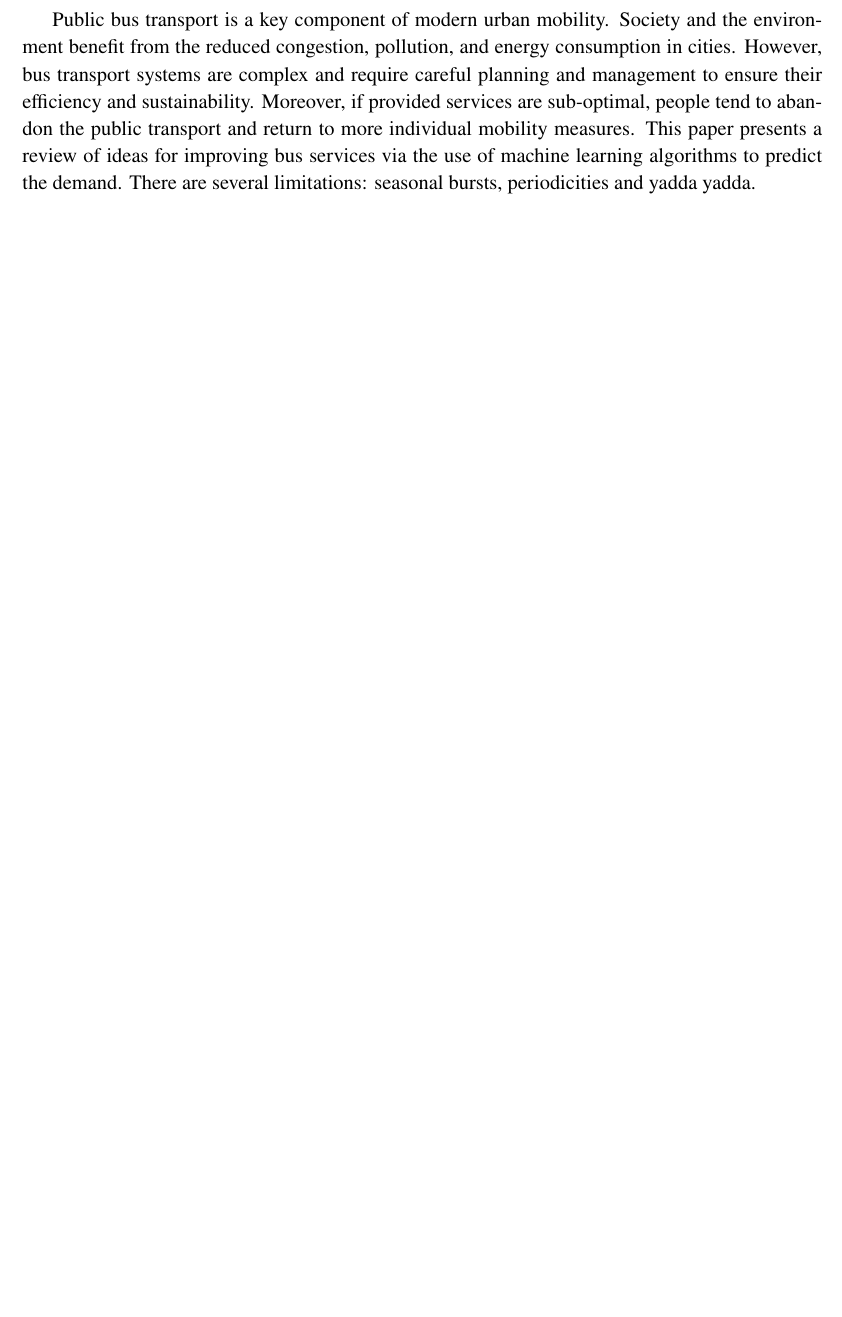
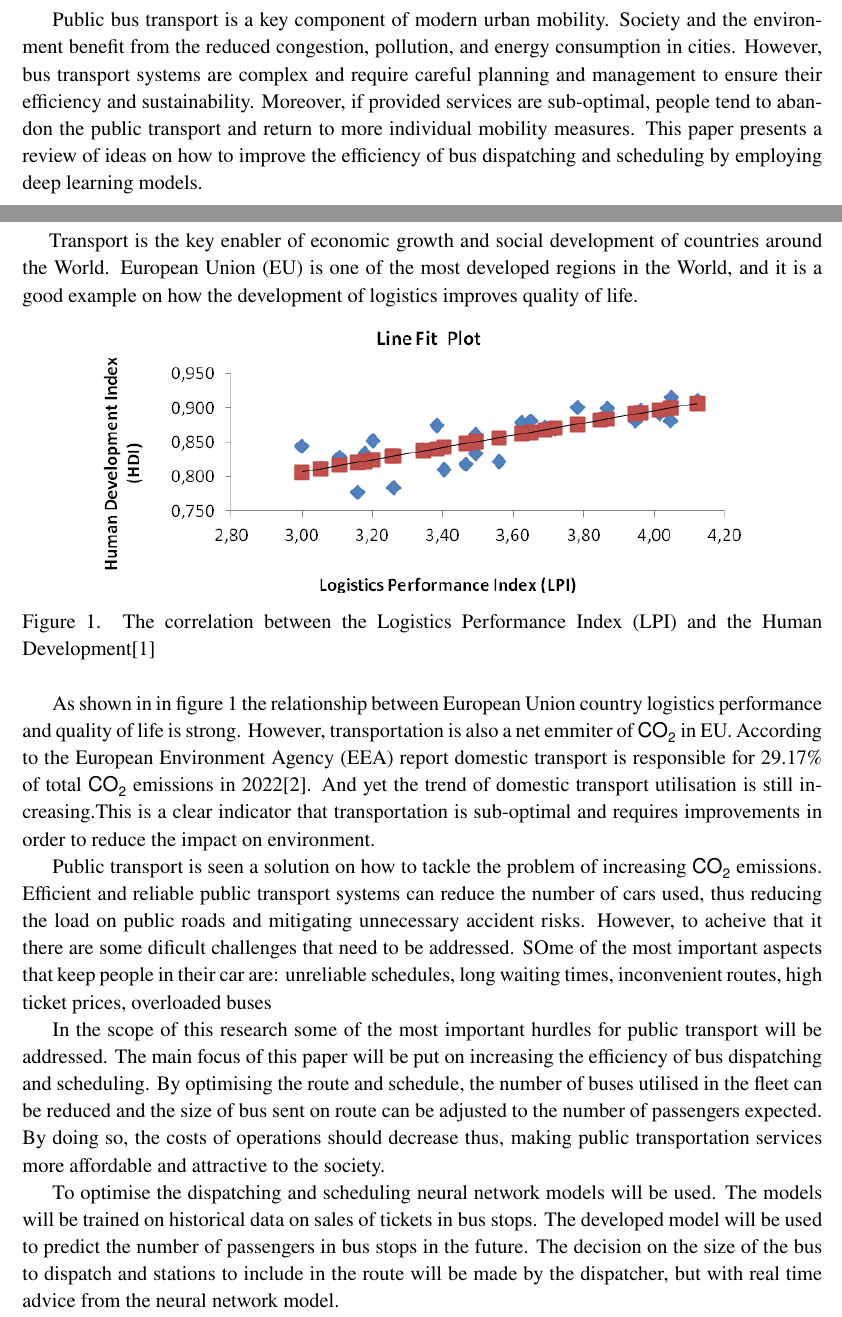
Before and after one commit to KazysV/scipi, a LaTeX document (mainDocument_EN.tex, which reads abstract.tex, introduction.tex): part of page 3 of 4 before the commit and two parts of pages 3 and 4 of 6 after it, the two joined at a grey line, cut so that both start at the same text, the shorter picture padded with empty space. Compiled offline with pdfLaTeX.

Commit message:
oops i did it again

```diff
--- a/abstract.tex
+++ b/abstract.tex
@@ -3,6 +3,5 @@ benefit from the reduced congestion, pollution, and energy consumption in cities
 bus transport systems are complex and require careful planning and management to
 ensure their efficiency and sustainability. Moreover, if provided services are sub-optimal,
 people tend to abandon the public transport and return to more individual mobility measures.
-This paper presents a review of ideas for improving bus services
- via the use of machine learning algorithms to predict the demand.
-There are several limitations: seasonal bursts, periodicities and yadda yadda.
+This paper presents a review of ideas on how to improve the efficiency of
+bus dispatching and scheduling by employing deep learning models.
--- /dev/null
+++ b/introduction.tex
@@ -0,0 +1,41 @@
+\hspace{1em} Transport is the key enabler of economic growth and social development
+of countries around the World. European Union (EU) is one of the most developed regions in the World,
+and it is a good example on how the development of logistics improves quality of life.
+\begin{figure}[h]
+    \centering
+    \includegraphics[width=0.8\textwidth]{figures/correlation_HDI_LPI.png}
+    \caption{The correlation between the Logistics Performance Index (LPI) and the Human Development\cite{HDIvsLPI}}
+    \label{fig:correlation_HDI_LPI}
+\end{figure}
+
+
+As shown in in figure \ref*{fig:correlation_HDI_LPI} the relationship between European Union country
+logistics performance and quality of life is strong. However, transportation is also
+a net emmiter of \ce{CO2} in EU. According to the European Environment Agency (EEA) report domestic
+transport is responsible for 29.17\% of total \ce{CO2} emissions in 2022\cite{EEA}. And yet the trend of
+domestic transport utilisation is still increasing.This is a clear indicator that transportation is sub-optimal and requires
+ improvements in order to reduce the impact on environment.
+
+Public transport is seen a solution on how to tackle the problem of increasing \ce{CO2} emissions.
+Efficient and reliable public transport systems can reduce the number of cars used, thus reducing
+the load on public roads and mitigating unnecessary accident risks. However, to acheive that
+it there are some dificult challenges that need to be addressed. SOme of the most important aspects
+that keep people in their car are:
+    unreliable schedules,
+    long waiting times,
+    inconvenient routes,
+    high ticket prices,
+    overloaded buses
+
+In the scope of this research some of the most important hurdles for public transport will be addressed.
+The main focus of this paper will be put on increasing the efficiency of bus dispatching and scheduling.
+By optimising the route and schedule, the number of buses utilised in the fleet can be reduced and
+the size of bus sent on route can be adjusted to the number of passengers expected.
+By doing so, the costs of operations should decrease thus, making public transportation services more
+affordable and attractive to the society.
+
+To optimise the dispatching and scheduling neural network models will be used. The models will
+be trained on historical data on sales of tickets in bus stops. The developed model will be
+used to predict the number of passengers in bus stops in the future. The decision on the size of the bus
+to dispatch and stations to include in the route will be made by the dispatcher, but with real time
+advice from the neural network model.
--- a/mainDocument_EN.tex
+++ b/mainDocument_EN.tex
@@ -4,6 +4,11 @@
 % comments/bug fixes send to template authors: Linas Bukauskas or Agnė Brilingaitė
 \documentclass[a4paper,12pt,fleqn]{article}
 \input{allPacks}
+\usepackage{chemfig}
+
+\usepackage[version=4,arrows=pgf-filled,
+textfontname=sffamily,
+mathfontname=mathsf]{mhchem}
 
 \newtoggle{inLithuanian}
  %If the report is in Lithuanian, it is set to true; otherwise, change to false
```
Also changed, not shown: related_work.tex (added, +2 -0 lines), figures/correlation_HDI_LPI.png (added), mainDocument_EN.pdf, mainDocument_EN.tex (10 more changed lines), 7 other files.
